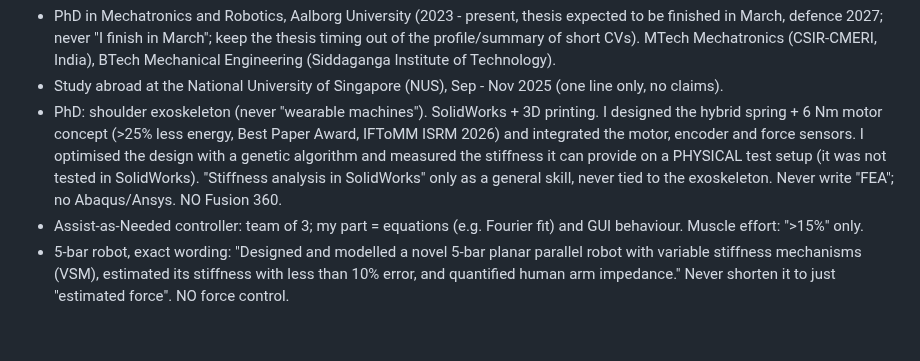
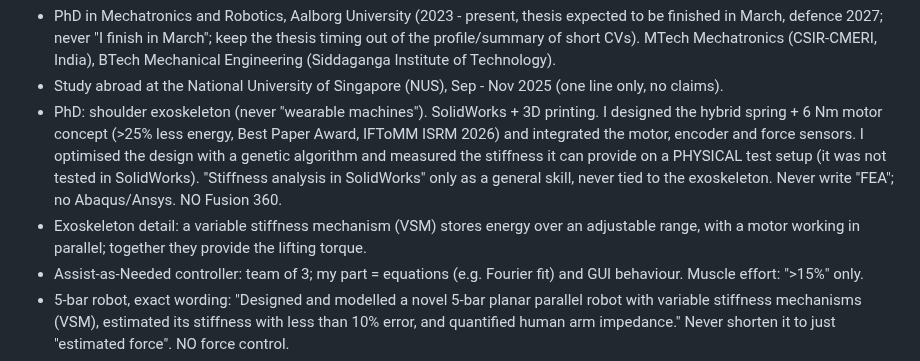
Before and after one commit to arunabha22/Shom_brain_networks_AI, a Markdown page: GENERAL_RULES_copy_paste.md, the part around the change. Drawn GitHub-style; blank space fills up the shorter version.

```diff
--- a/GENERAL_RULES_copy_paste.md
+++ b/GENERAL_RULES_copy_paste.md
@@ -25,6 +25,8 @@
   encoder and force sensors. I optimised the design with a genetic algorithm and measured the stiffness it can
   provide on a PHYSICAL test setup (it was not tested in SolidWorks). "Stiffness analysis in SolidWorks" only as a
   general skill, never tied to the exoskeleton. Never write "FEA"; no Abaqus/Ansys. NO Fusion 360.
+- Exoskeleton detail: a variable stiffness mechanism (VSM) stores energy over an adjustable range, with a motor
+  working in parallel; together they provide the lifting torque.
 - Assist-as-Needed controller: team of 3; my part = equations (e.g. Fourier fit) and GUI behaviour.
   Muscle effort: ">15%" only.
 - 5-bar robot, exact wording: "Designed and modelled a novel 5-bar planar parallel robot with variable stiffness
```
Also changed, not shown: CLAUDE.md (+3 -0 lines).
